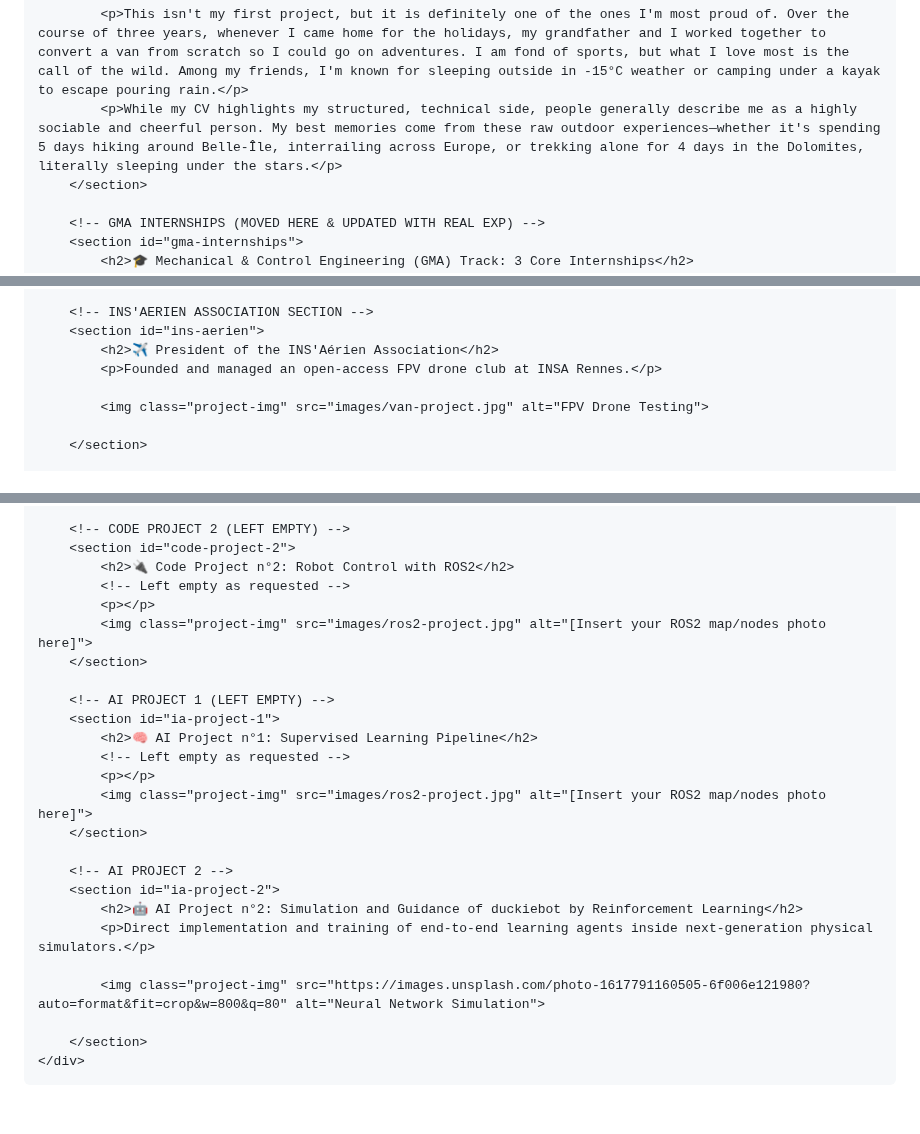
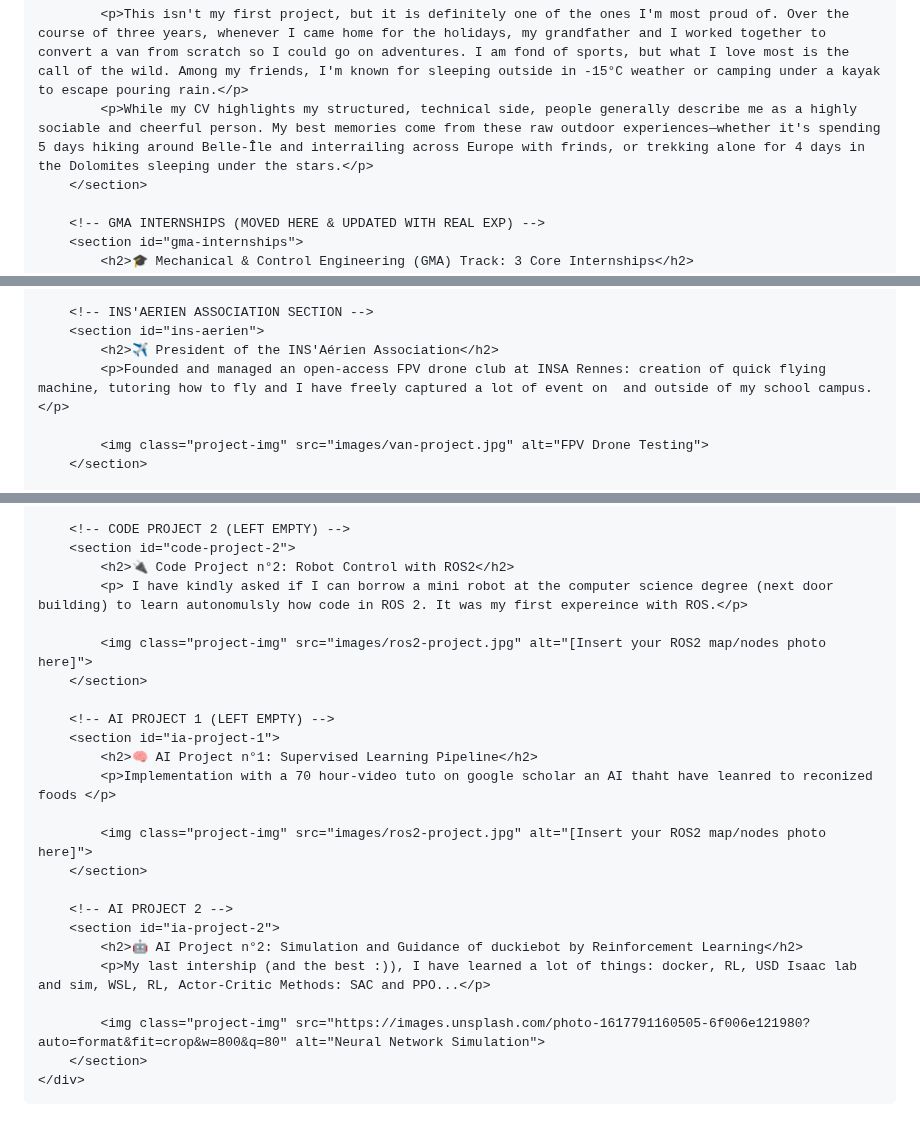
Before and after one commit to gaetanbl/gaetanbl.github.io, a Markdown page: README.md, 3 parts joined by grey strips. Drawn GitHub-style.

```diff
--- a/README.md
+++ b/README.md
@@ -338,7 +336,7 @@
             <img class="project-img" src="images/van-project.jpg" alt="[Insert your Van photo here]">
 
             <p>This isn't my first project, but it is definitely one of the ones I'm most proud of. Over the course of three years, whenever I came home for the holidays, my grandfather and I worked together to convert a van from scratch so I could go on adventures. I am fond of sports, but what I love most is the call of the wild. Among my friends, I'm known for sleeping outside in -15°C weather or camping under a kayak to escape pouring rain.</p>
-            <p>While my CV highlights my structured, technical side, people generally describe me as a highly sociable and cheerful person. My best memories come from these raw outdoor experiences—whether it's spending 5 days hiking around Belle-Île, interrailing across Europe, or trekking alone for 4 days in the Dolomites, literally sleeping under the stars.</p>
+            <p>While my CV highlights my structured, technical side, people generally describe me as a highly sociable and cheerful person. My best memories come from these raw outdoor experiences—whether it's spending 5 days hiking around Belle-Île and interrailing across Europe with frinds, or trekking alone for 4 days in the Dolomites sleeping under the stars.</p>
         </section>
 
         <!-- GMA INTERNSHIPS (MOVED HERE & UPDATED WITH REAL EXP) -->
@@ -351,10 +349,9 @@
         <!-- INS'AERIEN ASSOCIATION SECTION -->
         <section id="ins-aerien">
             <h2>✈️ President of the INS'Aérien Association</h2>
-            <p>Founded and managed an open-access FPV drone club at INSA Rennes.</p>
+            <p>Founded and managed an open-access FPV drone club at INSA Rennes: creation of quick flying machine, tutoring how to fly and I have freely captured a lot of event on  and outside of my school campus. </p>
 
             <img class="project-img" src="images/van-project.jpg" alt="FPV Drone Testing">
-
         </section>
 
         <!-- CODE PROJECT 1 -->
@@ -366,26 +365,25 @@
         <!-- CODE PROJECT 2 (LEFT EMPTY) -->
         <section id="code-project-2">
             <h2>🔌 Code Project n°2: Robot Control with ROS2</h2>
-            <!-- Left empty as requested -->
-            <p></p>
+            <p> I have kindly asked if I can borrow a mini robot at the computer science degree (next door building) to learn autonomulsly how code in ROS 2. It was my first expereince with ROS.</p>
+
             <img class="project-img" src="images/ros2-project.jpg" alt="[Insert your ROS2 map/nodes photo here]">
         </section>
 
         <!-- AI PROJECT 1 (LEFT EMPTY) -->
         <section id="ia-project-1">
             <h2>🧠 AI Project n°1: Supervised Learning Pipeline</h2>
-            <!-- Left empty as requested -->
-            <p></p>
+            <p>Implementation with a 70 hour-video tuto on google scholar an AI thaht have leanred to reconized foods </p>
+
             <img class="project-img" src="images/ros2-project.jpg" alt="[Insert your ROS2 map/nodes photo here]">
         </section>
 
         <!-- AI PROJECT 2 -->
         <section id="ia-project-2">
             <h2>🤖 AI Project n°2: Simulation and Guidance of duckiebot by Reinforcement Learning</h2>
-            <p>Direct implementation and training of end-to-end learning agents inside next-generation physical simulators.</p>
+            <p>My last intership (and the best :)), I have learned a lot of things: docker, RL, USD Isaac lab and sim, WSL, RL, Actor-Critic Methods: SAC and PPO...</p>
 
             <img class="project-img" src="https://images.unsplash.com/photo-1617791160505-6f006e121980?auto=format&fit=crop&w=800&q=80" alt="Neural Network Simulation">
-
         </section>
     </div>
 
```
Also changed, not shown: other parts of README.md (+3 -3 lines).
